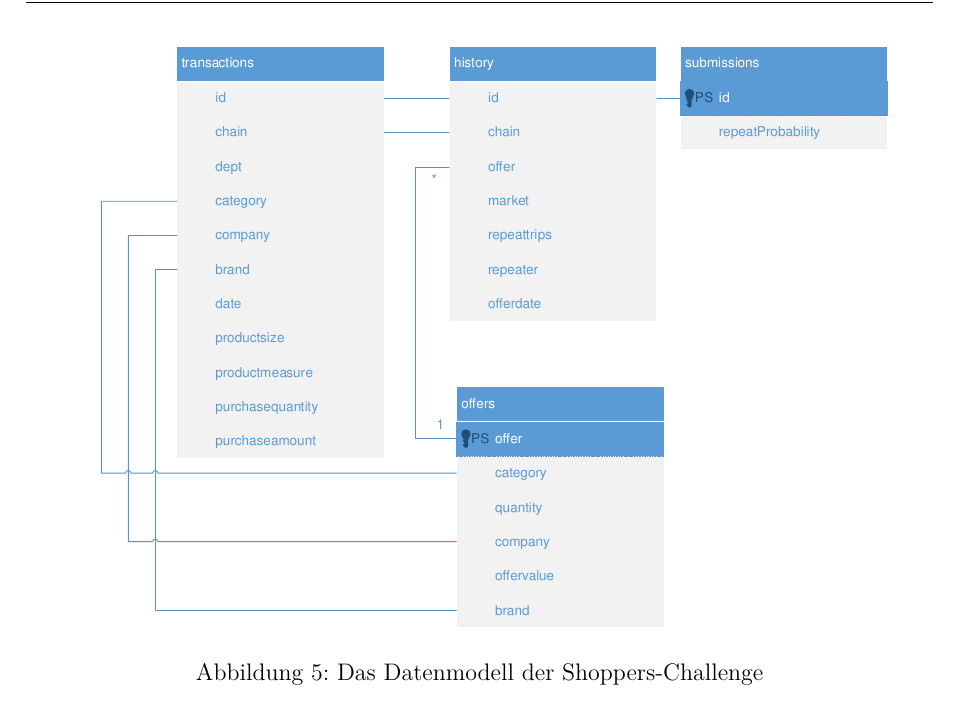
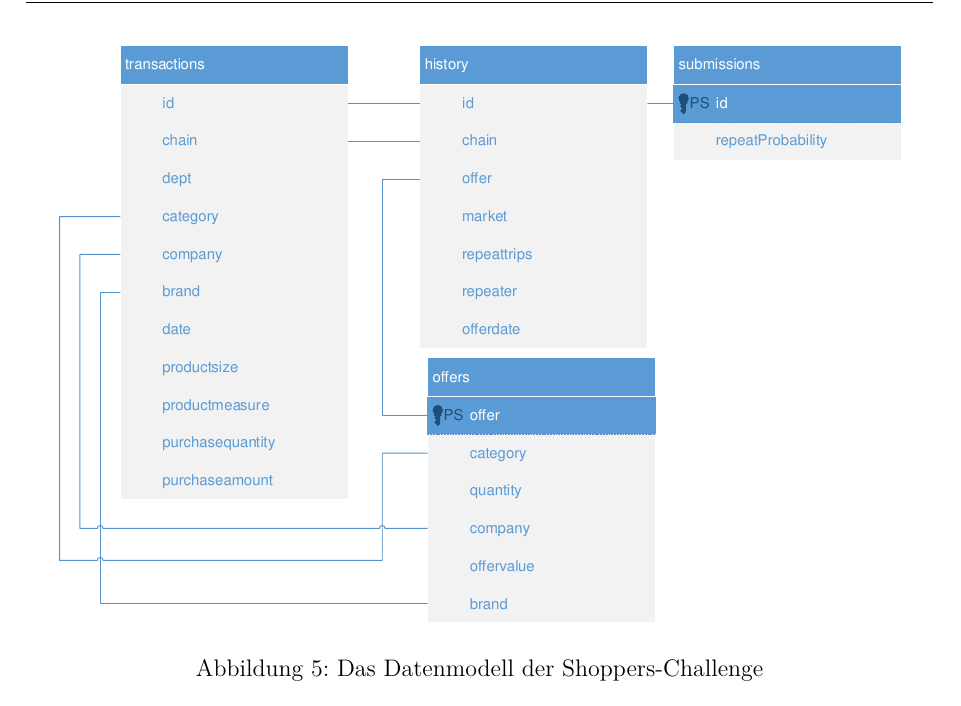
Before and after one commit to w-hs/bigdata, a LaTeX document (doku/Ausarbeitung.tex, which reads doku/Inhalt/Einarbeitung.tex): part of page 6 of 34, cut so that both start at the same text. Compiled offline with pdfLaTeX; an older LaTeX class or package is replaced by its successor.

Commit message:
Doku: Datenmodell bild angepasst

```diff
--- a/doku/Inhalt/Einarbeitung.tex
+++ b/doku/Inhalt/Einarbeitung.tex
@@ -8,7 +8,7 @@ Abbildung \ref{fig:ShoppersTables} zeigt das Datenmodell, dass aus den Entitäte
 
 \begin{figure}[H]
 \centering
-\includegraphics[width=0.9\linewidth]{Bilder/ShoppersTables}
+\includegraphics[width=0.93\linewidth]{Bilder/ShoppersTables}
 \caption{Das Datenmodell der Shoppers-Challenge}
 \label{fig:ShoppersTables}
 \end{figure}
```
Also changed, not shown: doku/Bilder/ShoppersTables.pdf, 1 other file.
